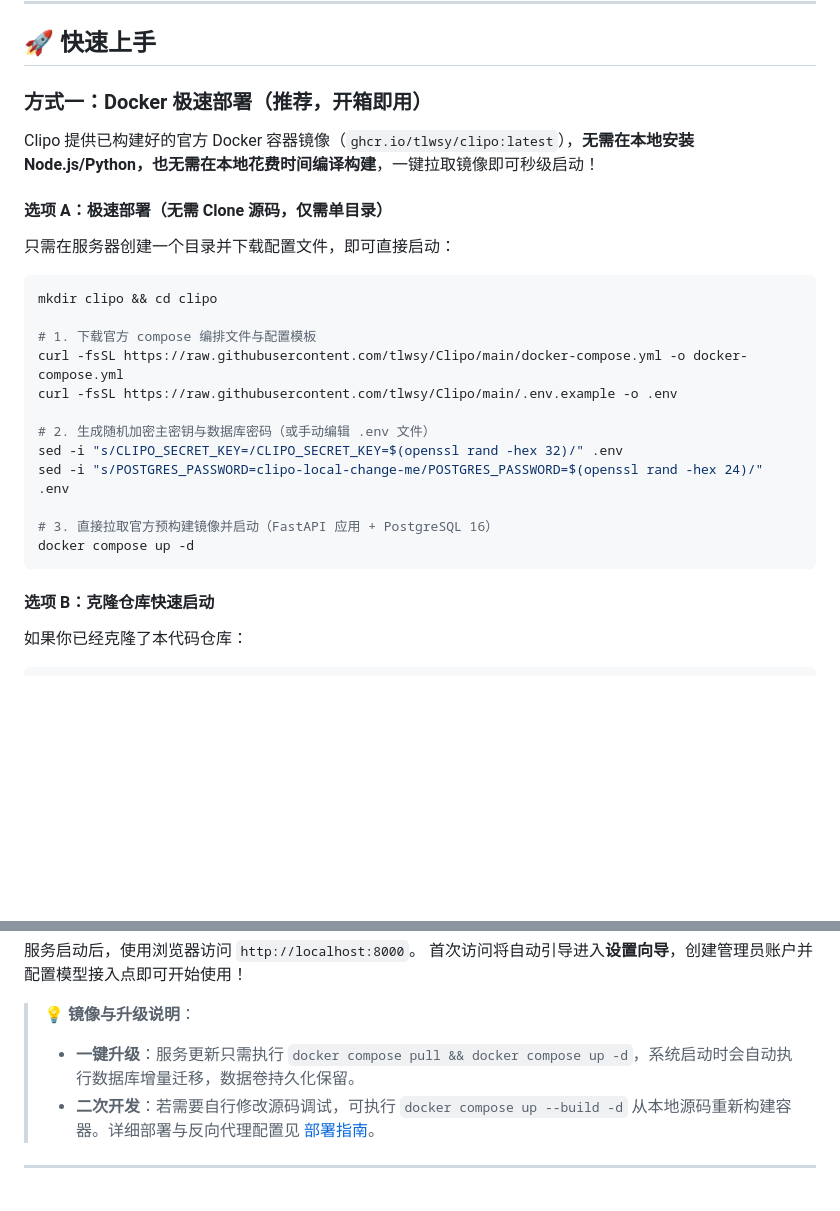
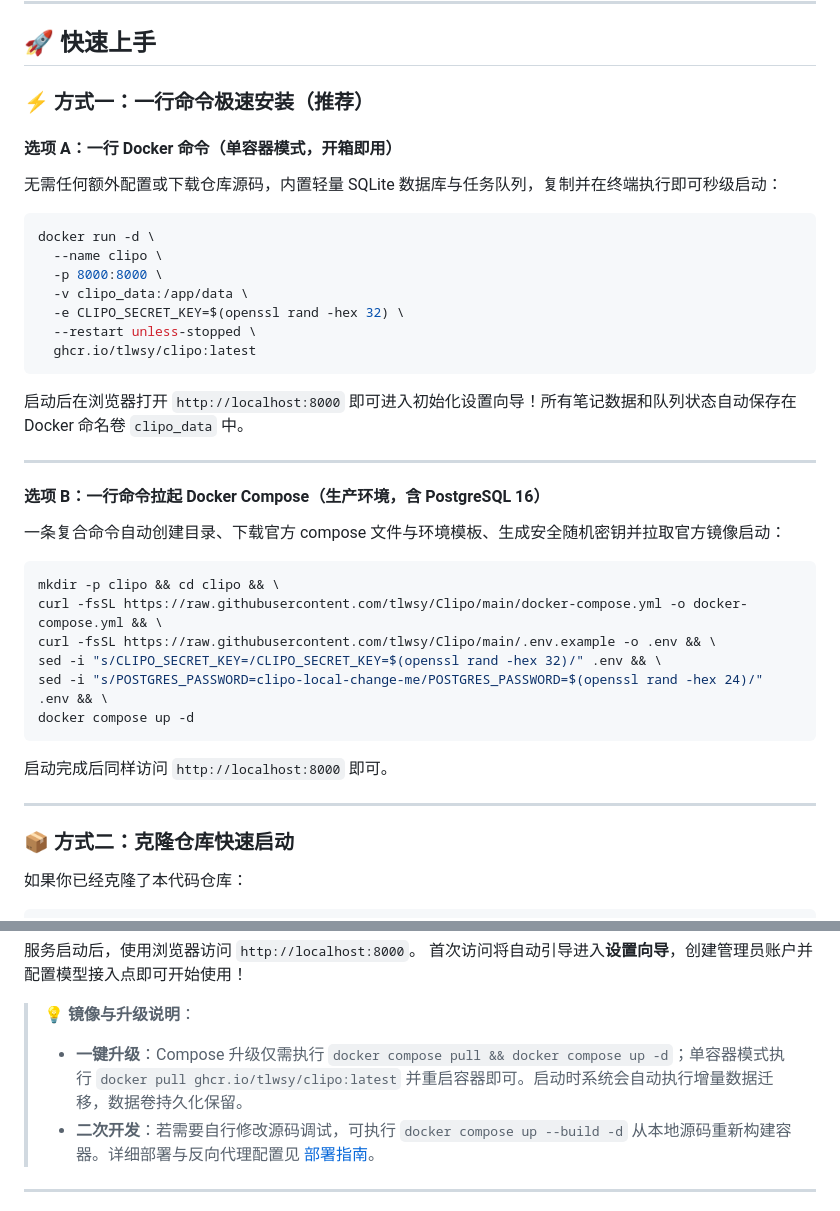
Before and after one commit to tlwsy/Clipo, a Markdown page: README.md, 2 parts joined by grey strips. Drawn GitHub-style; blank space fills up the shorter version.

Commit message:
docs: add one-liner docker run and compose deployment commands

````diff
--- a/README.md
+++ b/README.md
@@ -73,30 +73,44 @@
 
 ## 🚀 快速上手
 
-### 方式一：Docker 极速部署（推荐，开箱即用）
+### ⚡ 方式一：一行命令极速安装（推荐）
 
-Clipo 提供已构建好的官方 Docker 容器镜像（`ghcr.io/tlwsy/clipo:latest`），**无需在本地安装 Node.js/Python，也无需在本地花费时间编译构建**，一键拉取镜像即可秒级启动！
+#### 选项 A：一行 Docker 命令（单容器模式，开箱即用）
 
-#### 选项 A：极速部署（无需 Clone 源码，仅需单目录）
-
-只需在服务器创建一个目录并下载配置文件，即可直接启动：
+无需任何额外配置或下载仓库源码，内置轻量 SQLite 数据库与任务队列，复制并在终端执行即可秒级启动：
 
 ```bash
-mkdir clipo && cd clipo
+docker run -d \
+  --name clipo \
+  -p 8000:8000 \
+  -v clipo_data:/app/data \
+  -e CLIPO_SECRET_KEY=$(openssl rand -hex 32) \
+  --restart unless-stopped \
+  ghcr.io/tlwsy/clipo:latest
+```
 
-# 1. 下载官方 compose 编排文件与配置模板
-curl -fsSL https://raw.githubusercontent.com/tlwsy/Clipo/main/docker-compose.yml -o docker-compose.yml
-curl -fsSL https://raw.githubusercontent.com/tlwsy/Clipo/main/.env.example -o .env
+启动后在浏览器打开 `http://localhost:8000` 即可进入初始化设置向导！所有笔记数据和队列状态自动保存在 Docker 命名卷 `clipo_data` 中。
 
-# 2. 生成随机加密主密钥与数据库密码（或手动编辑 .env 文件）
-sed -i "s/CLIPO_SECRET_KEY=/CLIPO_SECRET_KEY=$(openssl rand -hex 32)/" .env
-sed -i "s/POSTGRES_PASSWORD=clipo-local-change-me/POSTGRES_PASSWORD=$(openssl rand -hex 24)/" .env
+---
 
-# 3. 直接拉取官方预构建镜像并启动（FastAPI 应用 + PostgreSQL 16）
+#### 选项 B：一行命令拉起 Docker Compose（生产环境，含 PostgreSQL 16）
+
+一条复合命令自动创建目录、下载官方 compose 文件与环境模板、生成安全随机密钥并拉取官方镜像启动：
+
+```bash
+mkdir -p clipo && cd clipo && \
+curl -fsSL https://raw.githubusercontent.com/tlwsy/Clipo/main/docker-compose.yml -o docker-compose.yml && \
+curl -fsSL https://raw.githubusercontent.com/tlwsy/Clipo/main/.env.example -o .env && \
+sed -i "s/CLIPO_SECRET_KEY=/CLIPO_SECRET_KEY=$(openssl rand -hex 32)/" .env && \
+sed -i "s/POSTGRES_PASSWORD=clipo-local-change-me/POSTGRES_PASSWORD=$(openssl rand -hex 24)/" .env && \
 docker compose up -d
 ```
 
-#### 选项 B：克隆仓库快速启动
+启动完成后同样访问 `http://localhost:8000` 即可。
+
+---
+
+### 📦 方式二：克隆仓库快速启动
 
 如果你已经克隆了本代码仓库：
 
@@ -118,7 +132,7 @@ docker compose logs -f app
 首次访问将自动引导进入**设置向导**，创建管理员账户并配置模型接入点即可开始使用！
 
 > 💡 **镜像与升级说明**：
-> - **一键升级**：服务更新只需执行 `docker compose pull && docker compose up -d`，系统启动时会自动执行数据库增量迁移，数据卷持久化保留。
+> - **一键升级**：Compose 升级仅需执行 `docker compose pull && docker compose up -d`；单容器模式执行 `docker pull ghcr.io/tlwsy/clipo:latest` 并重启容器即可。启动时系统会自动执行增量数据迁移，数据卷持久化保留。
 > - **二次开发**：若需要自行修改源码调试，可执行 `docker compose up --build -d` 从本地源码重新构建容器。详细部署与反向代理配置见 [部署指南](docs/deployment.md)。
 
 ---
````
Also changed, not shown: docs/deployment.md (+35 -2 lines).
